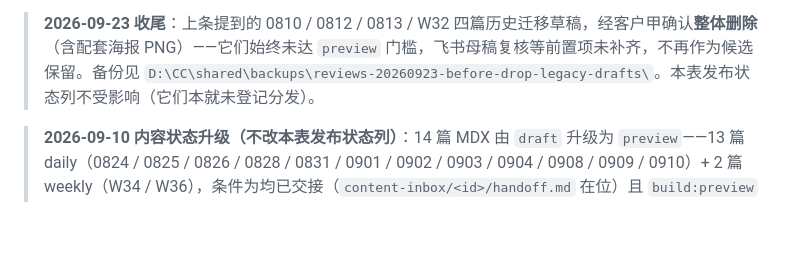
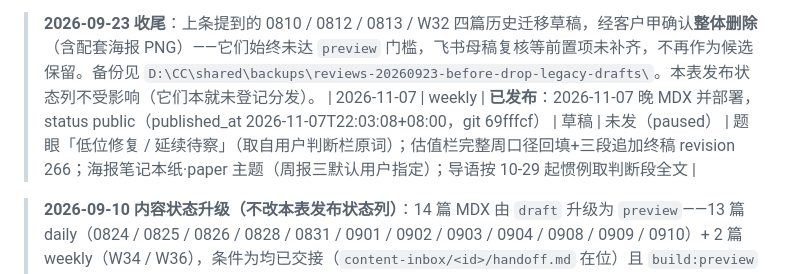
Before and after one commit to keycool/investment-portal, a Markdown page: docs/operations/distribution-log.md, the part around the change. Rendered like a GitHub page; blank space fills up the shorter version.

```diff
--- a/docs/operations/distribution-log.md
+++ b/docs/operations/distribution-log.md
@@ -61,6 +61,7 @@
 
 | 2026-11-06 | daily | **已发布**：2026-11-06 晚 MDX 并部署，status public（published_at 2026-11-06T16:39:25+08:00，git afce4b3） | 草稿 | 未发（paused） | 题眼「外围冲击 / 缩量回踩」；三段已回填终稿 revision 398；海报虹云掠空·dark 深底主题（用户委托代选、日报首用，paper 主题不达标未采用）；导语按 10-29 起惯例取判断段全文 |
 > **2026-09-23 收尾**：上条提到的 0810 / 0812 / 0813 / W32 四篇历史迁移草稿，经客户甲确认**整体删除**（含配套海报 PNG）——它们始终未达 `preview` 门槛，飞书母稿复核等前置项未补齐，不再作为候选保留。备份见 `D:\CC\shared\backups\reviews-20260923-before-drop-legacy-drafts\`。本表发布状态列不受影响（它们本就未登记分发）。
+| 2026-11-07 | weekly | **已发布**：2026-11-07 晚 MDX 并部署，status public（published_at 2026-11-07T22:03:08+08:00，git 69fffcf） | 草稿 | 未发（paused） | 题眼「低位修复 / 延续待察」（取自用户判断栏原词）；估值栏完整周口径回填+三段追加终稿 revision 266；海报笔记本纸·paper 主题（周报三默认用户指定）；导语按 10-29 起惯例取判断段全文 |
 
 > **2026-09-10 内容状态升级（不改本表发布状态列）**：14 篇 MDX 由 `draft` 升级为 `preview`——13 篇 daily（0824 / 0825 / 0826 / 0828 / 0831 / 0901 / 0902 / 0903 / 0904 / 0908 / 0909 / 0910）+ 2 篇 weekly（W34 / W36），条件为均已交接（`content-inbox/<id>/handoff.md` 在位）且 `build:preview` 通过。2026-08-27 维持 `public`（不回退已发布）；0810 / 0812 / 0813 / W32 因无交接包维持 `draft`。同时按 `publishing-workflow.md` §6.1 统一来源口径：`label` 由「公开市场数据（具体提供方待补）」改为「公开市场数据」，删去「进入 preview 前补齐」TODO——含已 `public` 的 2026-08-27（**只改来源、不动状态**，它是唯一上线页，原本挂着「待补」字样）。0810 / 0812 / 0813 / W32 保留原样，它们不只是缺标签，第二来源仍是「待飞书确认终稿复核」，待母稿确认后再处理。本表各行的发布状态（未发）未变——升级到 `preview` 不等于上线，生产构建只含 `public`。
 
```
Also changed, not shown: docs/operations/completion-log.md (+2 -0 lines).
